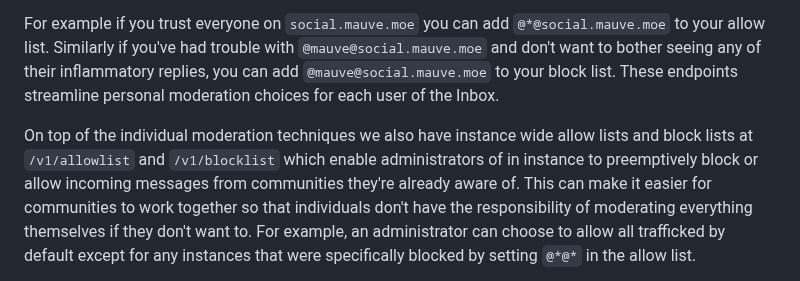
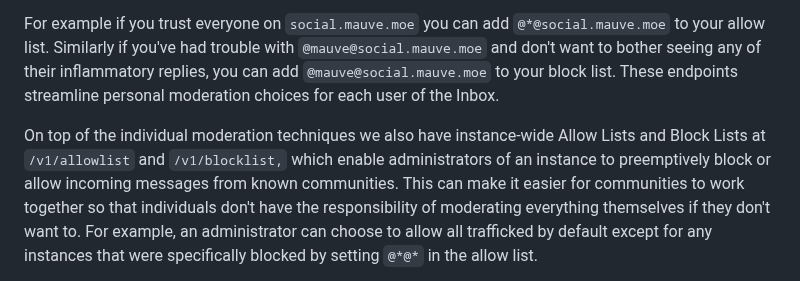
Before and after one commit to RangerMauve/blog.mauve.moe, a Markdown page: posts/distributed-press-social-inbox.md, the part around the change. Rendered like a GitHub page.

Commit message:
Update posts/distributed-press-social-inbox.md
Co-authored-by: andi a <andi@hypha.coop>

```diff
--- a/posts/distributed-press-social-inbox.md
+++ b/posts/distributed-press-social-inbox.md
@@ -111,7 +111,7 @@ For example if you trust everyone on `social.mauve.moe` you can add `@*@social.m
 Similarly if you've had trouble with `@mauve@social.mauve.moe` and don't want to bother seeing any of their inflammatory replies, you can add `@mauve@social.mauve.moe` to your block list.
 These endpoints streamline personal moderation choices for each user of the Inbox.
 
-On top of the individual moderation techniques we also have instance wide allow lists and block lists at `/v1/allowlist` and  `/v1/blocklist` which enable administrators of in instance to preemptively block or allow incoming messages from communities they're already aware of.
+On top of the individual moderation techniques we also have instance-wide Allow Lists and Block Lists at `/v1/allowlist` and  `/v1/blocklist,` which enable administrators of an instance to preemptively block or allow incoming messages from known communities.
 This can make it easier for communities to work together so that individuals don't have the responsibility of moderating everything themselves if they don't want to.
 For example, an administrator can choose to allow all trafficked by default except for any instances that were specifically blocked by setting `@*@*` in the allow list.
 
```
